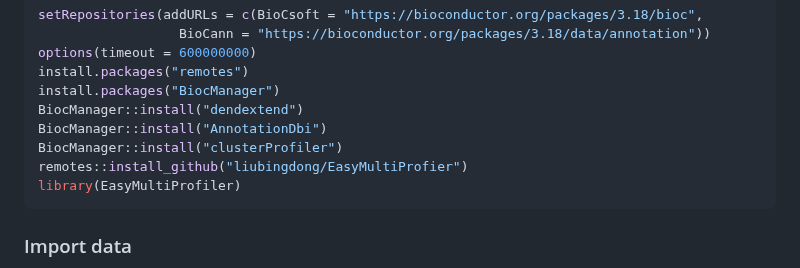
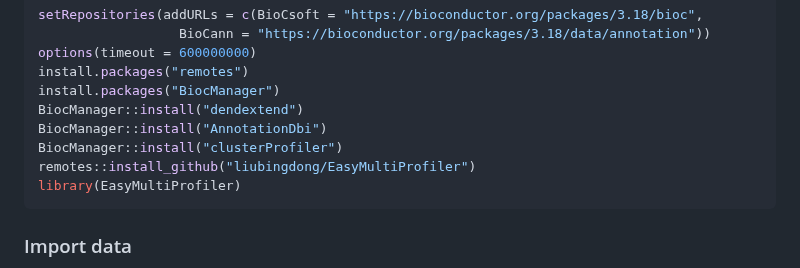
Before and after one commit to liubingdong/EasyMultiProfiler, a Markdown page: README.md, the part around the change. Drawn GitHub-style.

````diff
--- a/README.md
+++ b/README.md
@@ -32,7 +32,7 @@ install.packages("BiocManager")
 BiocManager::install("dendextend")
 BiocManager::install("AnnotationDbi")
 BiocManager::install("clusterProfiler")
-remotes::install_github("liubingdong/EasyMultiProfier")
+remotes::install_github("liubingdong/EasyMultiProfiler")
 library(EasyMultiProfiler)
 ```
 
````
